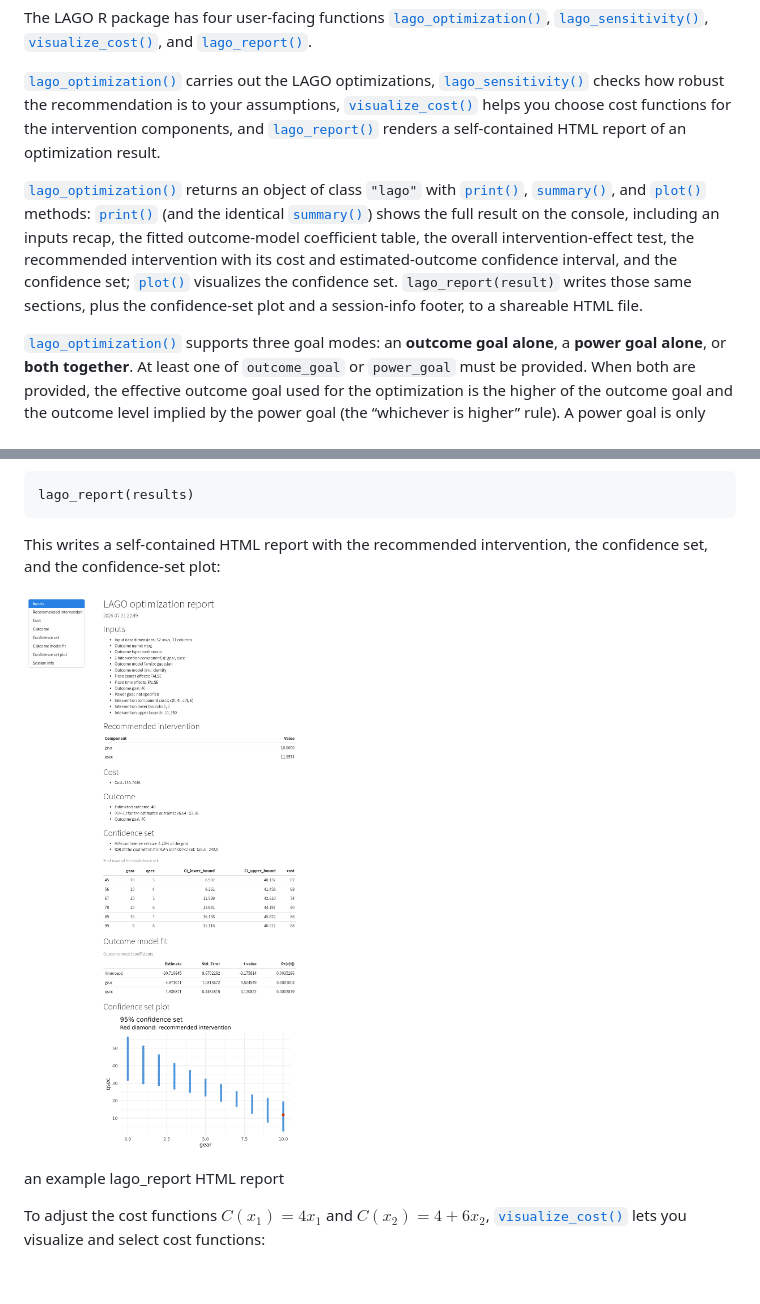
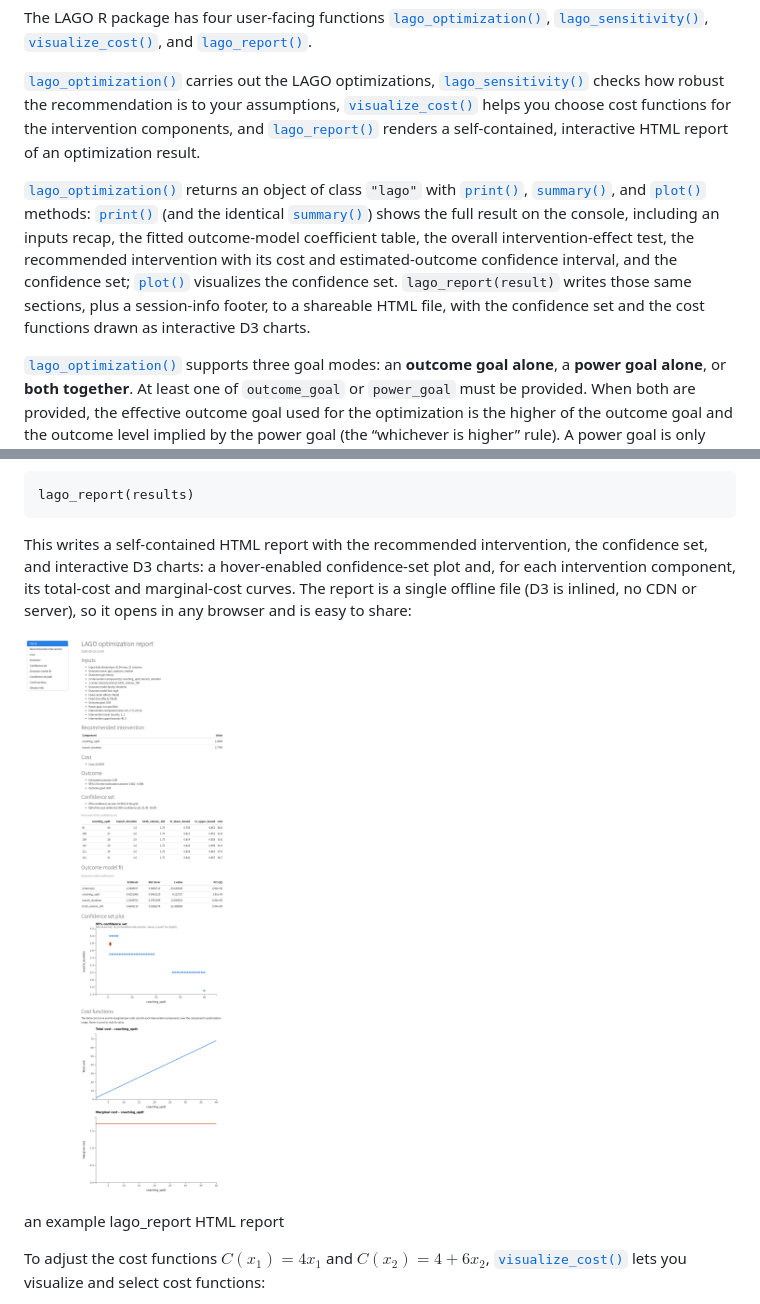
Before and after one commit to correspondMerchant/LAGO-R-Package, a Markdown page: index.md, 2 parts joined by grey strips. GitHub-like rendering; pictures changed too: reference/figures/lago_report_example.png; blank space fills up the shorter version.

```diff
--- a/index.md
+++ b/index.md
@@ -52,7 +52,8 @@ checks how robust the recommendation is to your assumptions,
 [`visualize_cost()`](https://correspondmerchant.github.io/LAGO-R-Package/reference/visualize_cost.md)
 helps you choose cost functions for the intervention components, and
 [`lago_report()`](https://correspondmerchant.github.io/LAGO-R-Package/reference/lago_report.md)
-renders a self-contained HTML report of an optimization result.
+renders a self-contained, interactive HTML report of an optimization
+result.
 
 [`lago_optimization()`](https://correspondmerchant.github.io/LAGO-R-Package/reference/lago_optimization.md)
 returns an object of class `"lago"` with
@@ -66,9 +67,9 @@ outcome-model coefficient table, the overall intervention-effect test,
 the recommended intervention with its cost and estimated-outcome
 confidence interval, and the confidence set;
 [`plot()`](https://rdrr.io/r/graphics/plot.default.html) visualizes the
-confidence set. `lago_report(result)` writes those same sections, plus
-the confidence-set plot and a session-info footer, to a shareable HTML
-file.
+confidence set. `lago_report(result)` writes those same sections, plus a
+session-info footer, to a shareable HTML file, with the confidence set
+and the cost functions drawn as interactive D3 charts.
 
 [`lago_optimization()`](https://correspondmerchant.github.io/LAGO-R-Package/reference/lago_optimization.md)
 supports three goal modes: an **outcome goal alone**, a **power goal
@@ -240,7 +241,11 @@ result, run:
     lago_report(results)
 
 This writes a self-contained HTML report with the recommended
-intervention, the confidence set, and the confidence-set plot:
+intervention, the confidence set, and interactive D3 charts: a
+hover-enabled confidence-set plot and, for each intervention component,
+its total-cost and marginal-cost curves. The report is a single offline
+file (D3 is inlined, no CDN or server), so it opens in any browser and
+is easy to share:
 
 ![an example lago_report HTML
 report](reference/figures/lago_report_example.png)
```
Also changed, not shown: reference/lago_report.md (+34 -15 lines), 5 other files.
